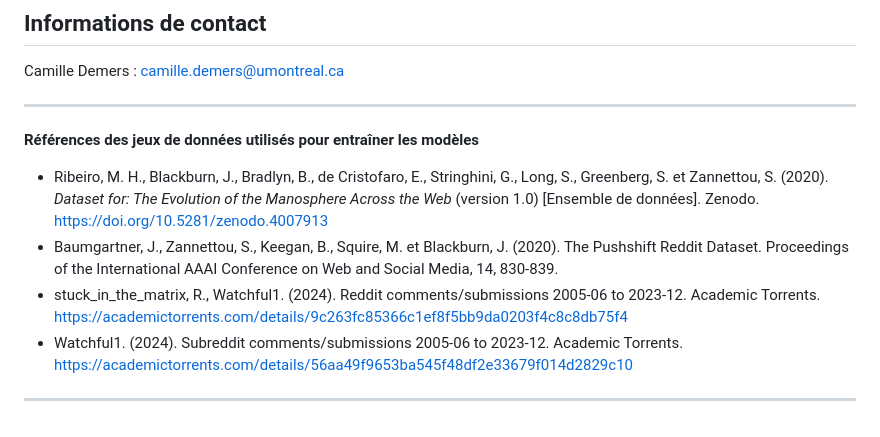
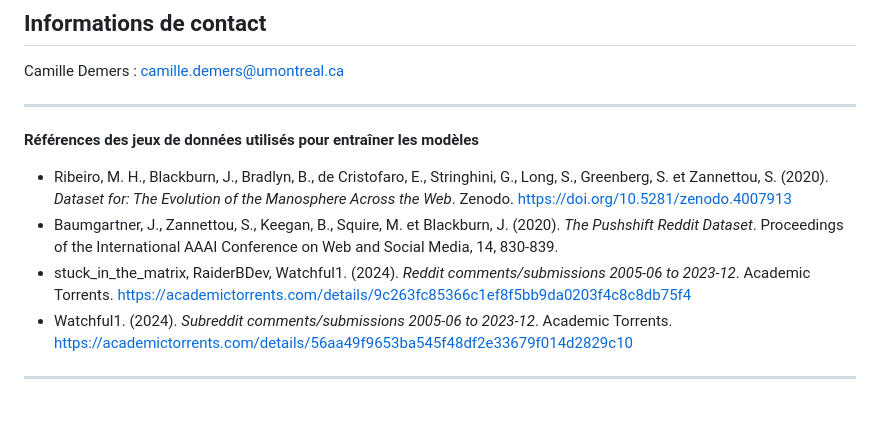
Before and after one commit to CamilleDemers/incels-detection-reddit, a Markdown page: README.md, the part around the change. Drawn GitHub-style.

```diff
--- a/README.md
+++ b/README.md
@@ -61,10 +61,10 @@ Camille Demers : camille.demers@umontreal.ca
 
 
 **Références des jeux de données utilisés pour entraîner les modèles** <br/>
-- Ribeiro, M. H., Blackburn, J., Bradlyn, B., de Cristofaro, E., Stringhini, G., Long, S., Greenberg, S. et Zannettou, S. (2020). *Dataset for: The Evolution of the Manosphere Across the Web* (version 1.0) [Ensemble de données]. Zenodo. https://doi.org/10.5281/zenodo.4007913
-- Baumgartner, J., Zannettou, S., Keegan, B., Squire, M. et Blackburn, J. (2020). The Pushshift Reddit Dataset. Proceedings of the International AAAI Conference on Web and Social Media, 14, 830‑839.
-- stuck_in_the_matrix, R., Watchful1. (2024). Reddit comments/submissions 2005-06 to 2023-12. Academic Torrents. https://academictorrents.com/details/9c263fc85366c1ef8f5bb9da0203f4c8c8db75f4
-- Watchful1. (2024). Subreddit comments/submissions 2005-06 to 2023-12. Academic Torrents. https://academictorrents.com/details/56aa49f9653ba545f48df2e33679f014d2829c10
+- Ribeiro, M. H., Blackburn, J., Bradlyn, B., de Cristofaro, E., Stringhini, G., Long, S., Greenberg, S. et Zannettou, S. (2020). *Dataset for: The Evolution of the Manosphere Across the Web*. Zenodo. https://doi.org/10.5281/zenodo.4007913
+- Baumgartner, J., Zannettou, S., Keegan, B., Squire, M. et Blackburn, J. (2020). *The Pushshift Reddit Dataset*. Proceedings of the International AAAI Conference on Web and Social Media, 14, 830‑839.
+- stuck_in_the_matrix, RaiderBDev, Watchful1. (2024). *Reddit comments/submissions 2005-06 to 2023-12*. Academic Torrents. https://academictorrents.com/details/9c263fc85366c1ef8f5bb9da0203f4c8c8db75f4
+- Watchful1. (2024). *Subreddit comments/submissions 2005-06 to 2023-12*. Academic Torrents. https://academictorrents.com/details/56aa49f9653ba545f48df2e33679f014d2829c10
 
 
 ---------------------------------------------------------------------------------------------------------------------------------------------------------------------------------
```
